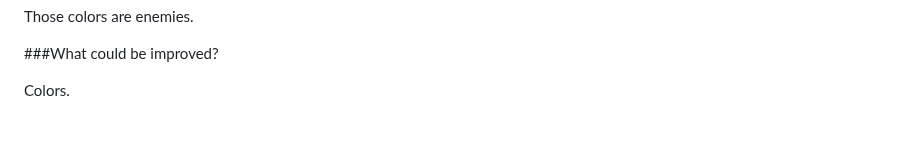
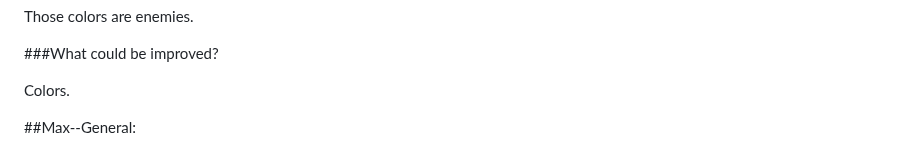
Before and after one commit to Hazeltron/pe-projects, a Markdown page: form-interface-testing.md, the part around one of its changes. Drawn GitHub-style; blank space fills up the shorter version.

```diff
--- a/form-interface-testing.md
+++ b/form-interface-testing.md
@@ -195,3 +197,7 @@ Those colors are enemies.
 ###What could be improved?
 
 Colors.
+
+
+
+##Max--General:
```
Also changed, not shown: other parts of form-interface-testing.md (+2 -0 lines).
